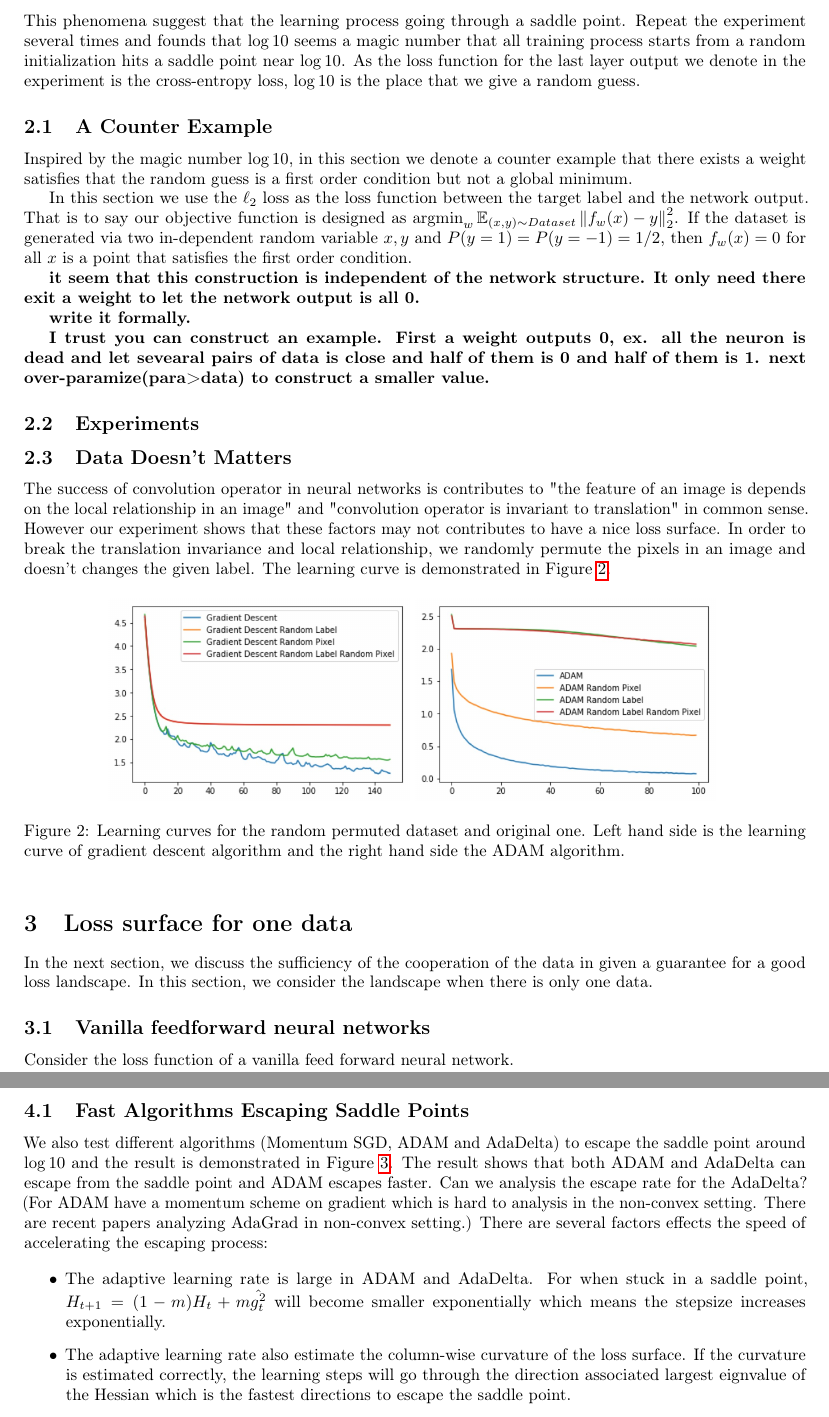
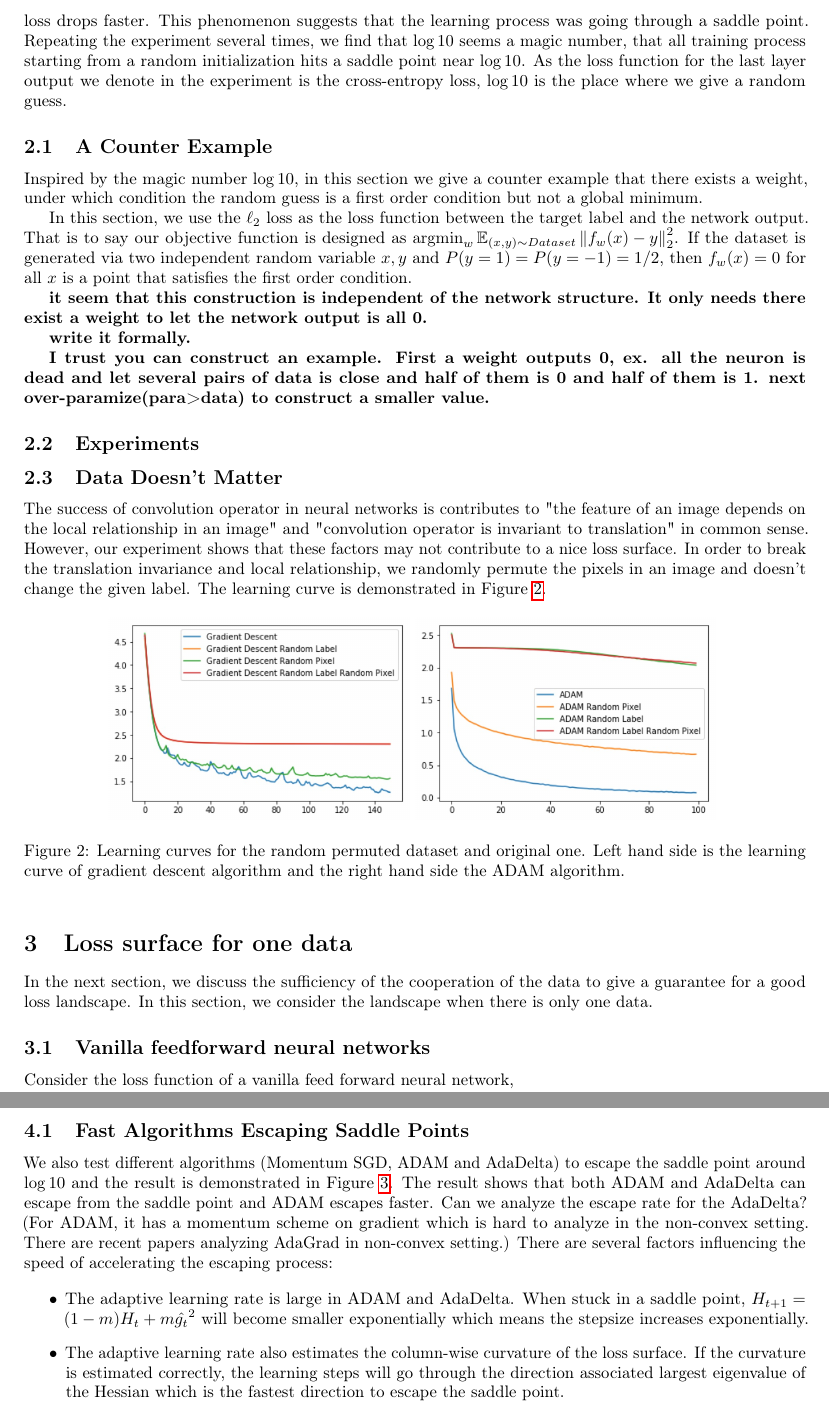
Before and after one commit to 2prime/ml_course_project_tex, a LaTeX paper (understanddnn.tex): two parts of pages 4 and 5 of 7, joined at a grey line, cut so that both start at the same text. Compiled offline with pdfLaTeX; a LaTeX package or settings file that is missing is left out.

Commit message:
fix typo

```diff
--- a/understanddnn.tex
+++ b/understanddnn.tex
@@ -233,21 +234,21 @@ residual layers and train a shallower network instead. In this section, we exten
 	\label{saas}
 \end{figure}
 
-Figure \ref{saas} shows that the loss of dataset labeled with ground truth drops quickly to zero even we use the gradient descent algorithm without any noise which implies that the loss surface in this case is pretty good, however, if we label the data with random choices, the learning curve changes a lot. The loss first quickly drop to a place around $\log 10$ and stops here for a long time. Once the loss leaves $\log 10$, the loss drops faster. This phenomena suggest that the learning process going through a saddle point. Repeat the experiment several times and founds that $\log10$ seems a magic number that all training process starts from a random initialization hits a saddle point near $\log 10$. As the loss function for the last layer output we denote in the experiment is the cross-entropy loss, $\log 10$ is the place that we give a random guess.
+Figure \ref{saas} shows that the loss of dataset labeled with ground truth drops quickly to zero even when we use the gradient descent algorithm without any noise, which implies that the loss surface in this case is pretty good. However, if we label the data with random choices, the learning curve changes a lot. The loss first quickly drops to a place around $\log 10$ and stops here for a long time. Once the loss leaves $\log 10$, the loss drops faster. This phenomenon suggests that the learning process was going through a saddle point. Repeating the experiment several times, we find that $\log10$ seems a magic number, that all training process starting from a random initialization hits a saddle point near $\log 10$. As the loss function for the last layer output we denote in the experiment is the cross-entropy loss, $\log 10$ is the place where we give a random guess.
 
 
 \subsection{A Counter Example}
 
-Inspired by the magic number $\log 10$, in this section we denote a counter example that there exists a weight satisfies that the random guess is a first order condition but not a global minimum.
+Inspired by the magic number $\log 10$, in this section we give a counter example that there exists a weight, under which condition the random guess is a first order condition but not a global minimum.
 
-In this section we use the $\ell_2$ loss as the loss function between the target label and the network output. That is to say our objective function is designed as $\argmin_w\mathbb{E}_{(x,y)\sim Dataset}\left\|f_w(x)-y\right\|_2^2$. If the dataset is generated via two in-dependent random variable $x,y$ and $P(y=1)=P(y=-1)=1/2$, then $f_w(x)=0$ for all $x$ is a point that satisfies the first order condition.
+In this section, we use the $\ell_2$ loss as the loss function between the target label and the network output. That is to say our objective function is designed as $\argmin_w\mathbb{E}_{(x,y)\sim Dataset}\left\|f_w(x)-y\right\|_2^2$. If the dataset is generated via two independent random variable $x,y$ and $P(y=1)=P(y=-1)=1/2$, then $f_w(x)=0$ for all $x$ is a point that satisfies the first order condition.
 
 
-\textbf{it seem that this construction is independent of the network structure. It only need there exit a weight to let the network output is all 0.}
+\textbf{it seem that this construction is independent of the network structure. It only needs there exist a weight to let the network output is all 0.}
 
 \textbf{write it formally.}
 
-\textbf{I trust you can construct an example. First a weight outputs 0, ex. all the neuron is dead and let sevearal pairs of data is close and half of them is 0 and half of them is 1. next over-paramize(para>data) to construct a smaller value.}
+\textbf{I trust you can construct an example. First a weight outputs 0, ex. all the neuron is dead and let several pairs of data is close and half of them is 0 and half of them is 1. next over-paramize(para>data) to construct a smaller value.}
 
 \subsection{Experiments}
 
@@ -255,9 +256,9 @@ In this section we use the $\ell_2$ loss as the loss function between the target
 
 
 
-\subsection{Data Doesn't Matters}
+\subsection{Data Doesn't Matter}
 
-The success of convolution operator in neural networks is contributes to "the feature of an image is depends on the local relationship in an image" and "convolution operator is invariant to translation" in common sense. However our experiment shows that these factors may not contributes to have a nice loss surface. In order to break the translation invariance and local relationship, we randomly permute the pixels in an image and doesn't changes the given label. The learning curve is demonstrated in Figure \ref{randomperb}.
+The success of convolution operator in neural networks is contributes to "the feature of an image depends on the local relationship in an image" and "convolution operator is invariant to translation" in common sense. However, our experiment shows that these factors may not contribute to a nice loss surface. In order to break the translation invariance and local relationship, we randomly permute the pixels in an image and doesn't change the given label. The learning curve is demonstrated in Figure \ref{randomperb}.
 
 \begin{figure}[htp]
 	\centering
@@ -270,11 +271,11 @@ The success of convolution operator in neural networks is contributes to "the fe
 
 \section{Loss surface for one data}
 
-In the next section, we discuss the sufficiency of the cooperation of the data in given a guarantee for a good loss landscape. In this section, we consider the landscape when there is only one data.
+In the next section, we discuss the sufficiency of the cooperation of the data to give a guarantee for a good loss landscape. In this section, we consider the landscape when there is only one data.
 
 
 \subsection{Vanilla feedforward neural networks}
-Consider the loss function of a vanilla feed forward neural network.
+Consider the loss function of a vanilla feed forward neural network,
 
-$$f(W_1,\cdots,W_n)=\left\|W_n\sigma (W_{n-1}\sigma(W_{n-2}\cdots\sigma(W_1x)))-y\right\|$$
+$$f(W_1,\cdots,W_n)=\left\|W_n\sigma (W_{n-1}\sigma(W_{n-2}\cdots\sigma(W_1x)))-y\right\|_2^2.$$
 
@@ -311,10 +312,10 @@ This means for a given weight of the last layer, the loss surface seems good. Th
 
 \subsection{Fast Algorithms Escaping Saddle Points}
 
-We also test different algorithms (Momentum SGD, ADAM and AdaDelta) to escape the saddle point around $\log 10$ and the result is demonstrated in Figure \ref{optsadd}. The result shows that both ADAM and AdaDelta can escape from the saddle point and ADAM escapes faster. Can we analysis the escape rate for the AdaDelta? (For ADAM have a momentum scheme on gradient which is hard to analysis in the non-convex setting. There are recent papers analyzing AdaGrad in non-convex setting.) There are several factors effects the speed of accelerating the escaping process:
+We also test different algorithms (Momentum SGD, ADAM and AdaDelta) to escape the saddle point around $\log 10$ and the result is demonstrated in Figure \ref{optsadd}. The result shows that both ADAM and AdaDelta can escape from the saddle point and ADAM escapes faster. Can we analyze the escape rate for the AdaDelta? (For ADAM, it has a momentum scheme on gradient which is hard to analyze in the non-convex setting. There are recent papers analyzing AdaGrad in non-convex setting.) There are several factors influencing the speed of accelerating the escaping process:
 
 \begin{itemize}
-	\item The adaptive learning rate is large in ADAM and AdaDelta. For when stuck in a saddle point, $H_{t+1}=(1-m)H_t+m\hat{g_t^2}$ will become smaller exponentially which means the stepsize increases exponentially.
-	\item The adaptive learning rate also estimate the column-wise curvature of the loss surface. If the curvature is estimated correctly, the learning steps will go through the direction associated largest eignvalue of the Hessian which is the fastest directions to escape the saddle point.
+	\item The adaptive learning rate is large in ADAM and AdaDelta. When stuck in a saddle point, $H_{t+1}=(1-m)H_t+m\hat{g_t}^2$ will become smaller exponentially which means the stepsize increases exponentially.
+	\item The adaptive learning rate also estimates the column-wise curvature of the loss surface. If the curvature is estimated correctly, the learning steps will go through the direction associated largest eigenvalue of the Hessian which is the fastest direction to escape the saddle point.
 \end{itemize}
 
```
Also changed, not shown: understanddnn.tex (31 more changed lines).
